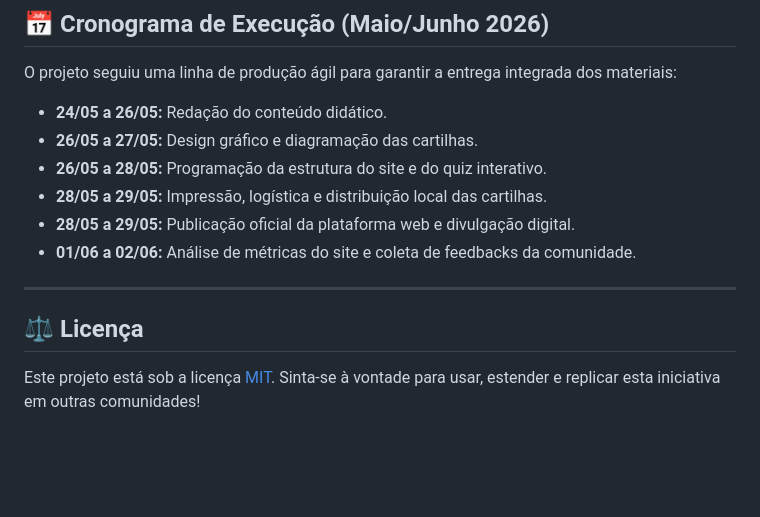
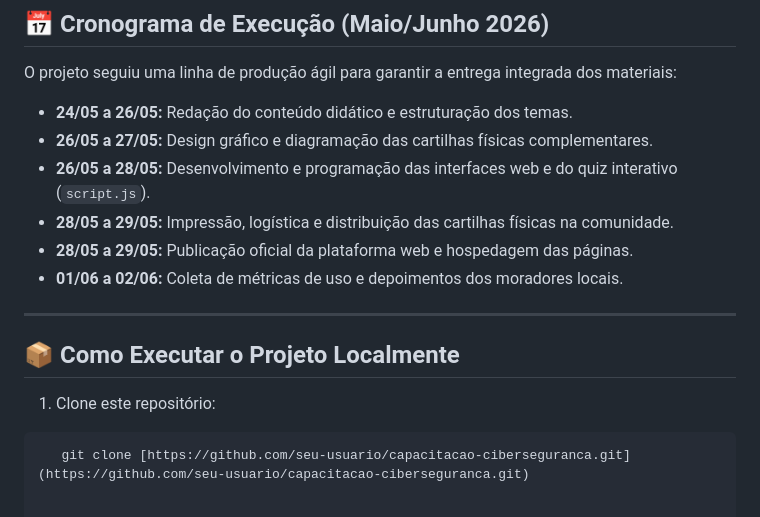
Before and after one commit to viniciusgm25/Capacita-o-em-Ciberseguran-a-para-a-Todos, a Markdown page: README.md, the part around one of its changes. GitHub-like rendering; blank space fills up the shorter version.

````diff
--- a/README.md
+++ b/README.md
@@ -57,15 +57,17 @@ Este projeto foi planejado, executado e distribuído de forma conjunta pelos est
 
 O projeto seguiu uma linha de produção ágil para garantir a entrega integrada dos materiais:
 
-* **24/05 a 26/05:** Redação do conteúdo didático.
-* **26/05 a 27/05:** Design gráfico e diagramação das cartilhas.
-* **26/05 a 28/05:** Programação da estrutura do site e do quiz interativo.
-* **28/05 a 29/05:** Impressão, logística e distribuição local das cartilhas.
-* **28/05 a 29/05:** Publicação oficial da plataforma web e divulgação digital.
-* **01/06 a 02/06:** Análise de métricas do site e coleta de feedbacks da comunidade.
+* **24/05 a 26/05:** Redação do conteúdo didático e estruturação dos temas.
+* **26/05 a 27/05:** Design gráfico e diagramação das cartilhas físicas complementares.
+* **26/05 a 28/05:** Desenvolvimento e programação das interfaces web e do quiz interativo (`script.js`).
+* **28/05 a 29/05:** Impressão, logística e distribuição das cartilhas físicas na comunidade.
+* **28/05 a 29/05:** Publicação oficial da plataforma web e hospedagem das páginas.
+* **01/06 a 02/06:** Coleta de métricas de uso e depoimentos dos moradores locais.
 
 ---
 
-## ⚖️ Licença
+## 📦 Como Executar o Projeto Localmente
 
-Este projeto está sob a licença [MIT](LICENSE). Sinta-se à vontade para usar, estender e replicar esta iniciativa em outras comunidades!
+1. Clone este repositório:
+```bash
+   git clone [https://github.com/seu-usuario/capacitacao-ciberseguranca.git](https://github.com/seu-usuario/capacitacao-ciberseguranca.git)
````
Also changed, not shown: other parts of README.md (+28 -28 lines).
